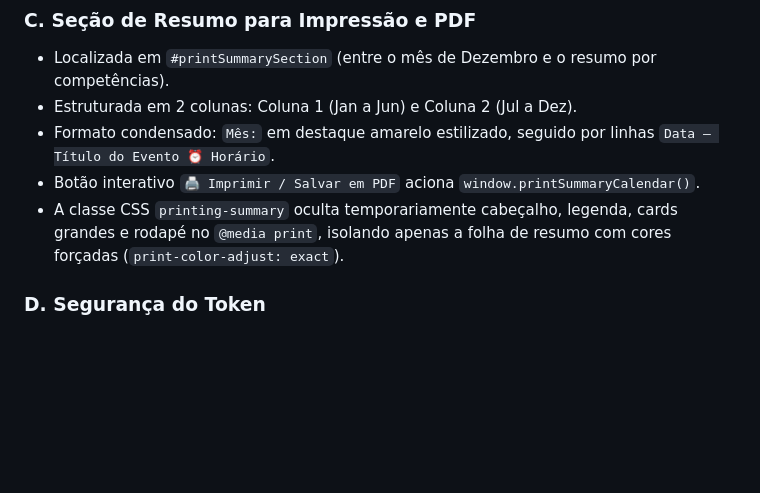
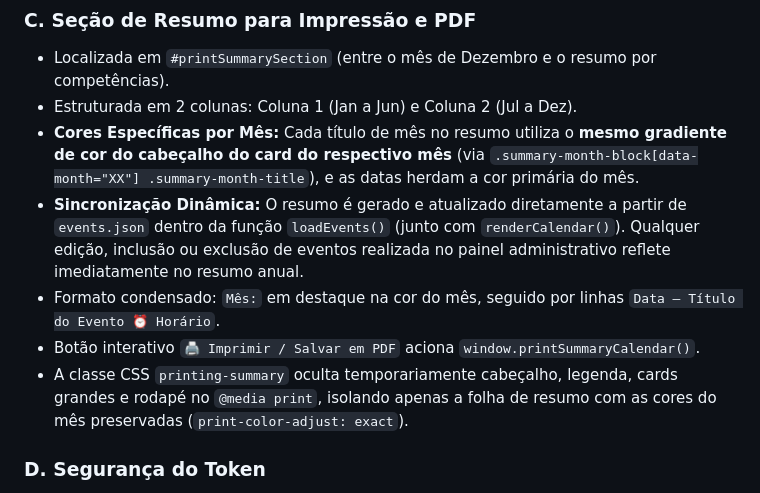
Before and after one commit to allankardecceak/calendario-2027-arae, a Markdown page: PROJETO_GUIA_IA.md, the part around the change. Rendered like a GitHub page; blank space fills up the shorter version.

Commit message:
docs: atualiza PROJETO_GUIA_IA.md com cores especificas dos cards e sincronismo dinamico

```diff
--- a/PROJETO_GUIA_IA.md
+++ b/PROJETO_GUIA_IA.md
@@ -133,9 +133,11 @@ function b64EncodeUtf8(str) {
 ### C. Seção de Resumo para Impressão e PDF
 - Localizada em `#printSummarySection` (entre o mês de Dezembro e o resumo por competências).
 - Estruturada em 2 colunas: Coluna 1 (Jan a Jun) e Coluna 2 (Jul a Dez).
-- Formato condensado: `Mês:` em destaque amarelo estilizado, seguido por linhas `Data — Título do Evento ⏰ Horário`.
+- **Cores Específicas por Mês:** Cada título de mês no resumo utiliza o **mesmo gradiente de cor do cabeçalho do card do respectivo mês** (via `.summary-month-block[data-month="XX"] .summary-month-title`), e as datas herdam a cor primária do mês.
+- **Sincronização Dinâmica:** O resumo é gerado e atualizado diretamente a partir de `events.json` dentro da função `loadEvents()` (junto com `renderCalendar()`). Qualquer edição, inclusão ou exclusão de eventos realizada no painel administrativo reflete imediatamente no resumo anual.
+- Formato condensado: `Mês:` em destaque na cor do mês, seguido por linhas `Data — Título do Evento ⏰ Horário`.
 - Botão interativo `🖨️ Imprimir / Salvar em PDF` aciona `window.printSummaryCalendar()`.
-- A classe CSS `printing-summary` oculta temporariamente cabeçalho, legenda, cards grandes e rodapé no `@media print`, isolando apenas a folha de resumo com cores forçadas (`print-color-adjust: exact`).
+- A classe CSS `printing-summary` oculta temporariamente cabeçalho, legenda, cards grandes e rodapé no `@media print`, isolando apenas a folha de resumo com as cores do mês preservadas (`print-color-adjust: exact`).
 
 ### D. Segurança do Token
 - O token de acesso pessoal do GitHub (PAT) é mantido em `localStorage.getItem('arae_tok')` no navegador do administrador.
```
